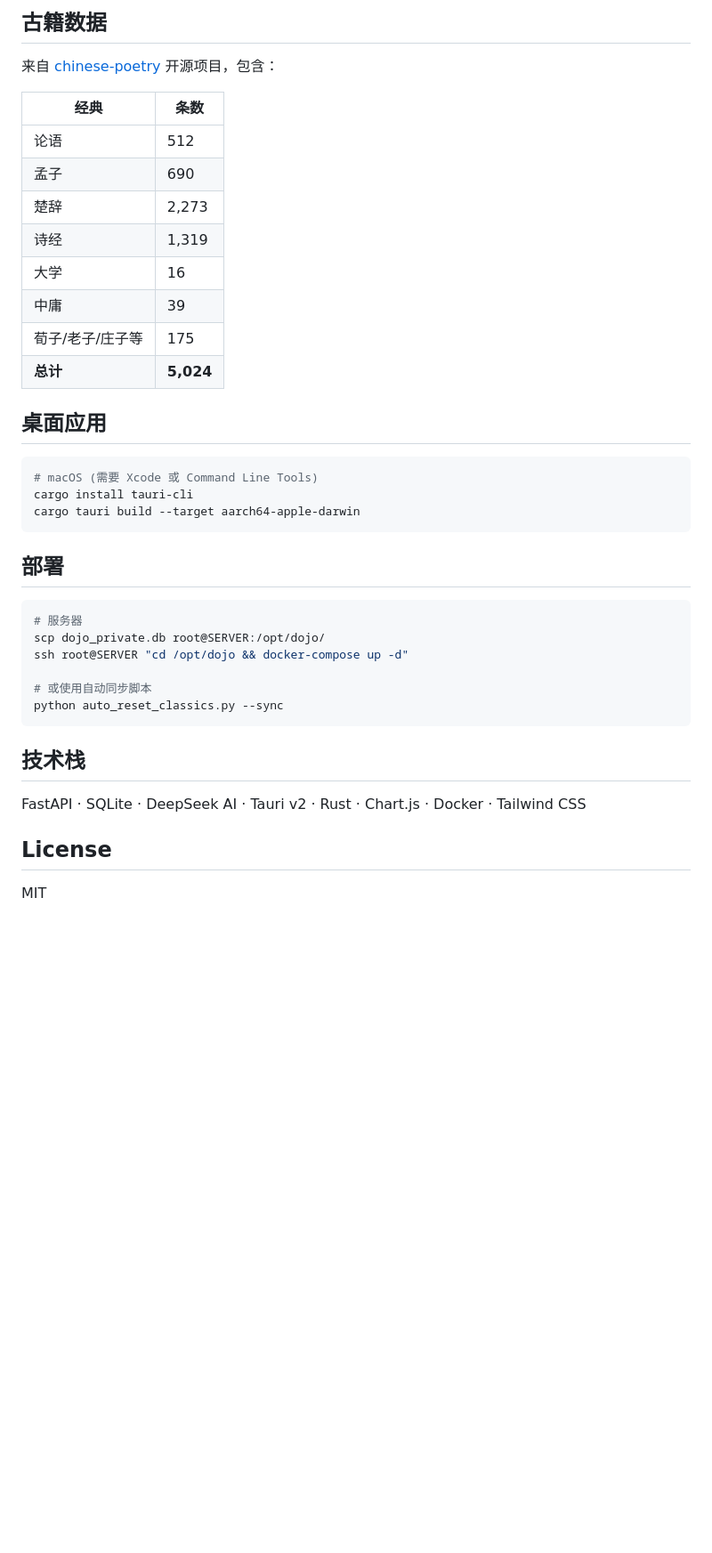
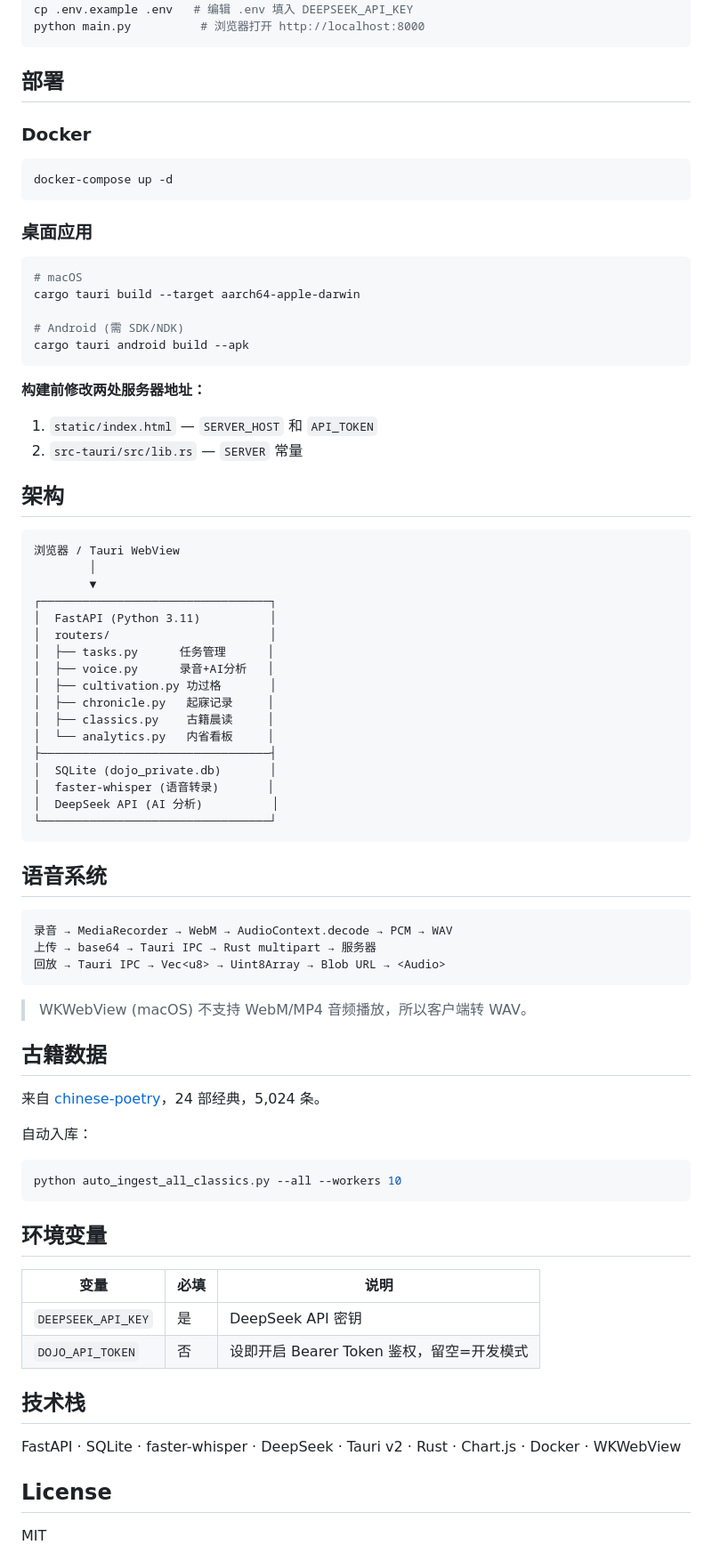
Before and after one commit to DDL-Killer/Meow_system, a Markdown page: README.md, the part around one of its changes. Shown at 89% size. Rendered like a GitHub page; blank space fills up the shorter version.

Commit message:
docs: 更新 README — 语音系统架构 + 部署配置说明

````diff
--- a/README.md
+++ b/README.md
@@ -58,40 +25,81 @@ docker-compose up -d
-## 古籍数据
-
-来自 [chinese-poetry](https://github.com/chinese-poetry/chinese-poetry) 开源项目，包含：
-
-| 经典 | 条数 |
-|------|------|
-| 论语 | 512 |
-| 孟子 | 690 |
-| 楚辞 | 2,273 |
-| 诗经 | 1,319 |
-| 大学 | 16 |
-| 中庸 | 39 |
-| 荀子/老子/庄子等 | 175 |
-| **总计** | **5,024** |
-
-## 桌面应用
-
-```bash
-# macOS (需要 Xcode 或 Command Line Tools)
-cargo install tauri-cli
-cargo tauri build --target aarch64-apple-darwin
+cp .env.example .env   # 编辑 .env 填入 DEEPSEEK_API_KEY
+python main.py          # 浏览器打开 http://localhost:8000
 ```
 
 ## 部署
 
+### Docker
+
 ```bash
-# 服务器
-scp dojo_private.db root@SERVER:/opt/dojo/
-ssh root@SERVER "cd /opt/dojo && docker-compose up -d"
+docker-compose up -d
+```
 
-# 或使用自动同步脚本
-python auto_reset_classics.py --sync
+### 桌面应用
+
+```bash
+# macOS
+cargo tauri build --target aarch64-apple-darwin
+
+# Android (需 SDK/NDK)
+cargo tauri android build --apk
 ```
+
+**构建前修改两处服务器地址：**
+
+1. `static/index.html` — `SERVER_HOST` 和 `API_TOKEN`
+2. `src-tauri/src/lib.rs` — `SERVER` 常量
+
+## 架构
+
+```
+浏览器 / Tauri WebView
+        │
+        ▼
+┌─────────────────────────────────┐
+│  FastAPI (Python 3.11)          │
+│  routers/                       │
+│  ├── tasks.py      任务管理      │
+│  ├── voice.py      录音+AI分析   │
+│  ├── cultivation.py 功过格       │
+│  ├── chronicle.py   起寐记录     │
+│  ├── classics.py    古籍晨读     │
+│  └── analytics.py   内省看板     │
+├─────────────────────────────────┤
+│  SQLite (dojo_private.db)       │
+│  faster-whisper (语音转录)       │
+│  DeepSeek API (AI 分析)          │
+└─────────────────────────────────┘
+```
+
+## 语音系统
+
+```
+录音 → MediaRecorder → WebM → AudioContext.decode → PCM → WAV
+上传 → base64 → Tauri IPC → Rust multipart → 服务器
+回放 → Tauri IPC → Vec<u8> → Uint8Array → Blob URL → <Audio>
+```
+
+> WKWebView (macOS) 不支持 WebM/MP4 音频播放，所以客户端转 WAV。
+
+## 古籍数据
+
+来自 [chinese-poetry](https://github.com/chinese-poetry/chinese-poetry)，24 部经典，5,024 条。
+
+自动入库：
+```bash
+python auto_ingest_all_classics.py --all --workers 10
+```
+
+## 环境变量
+
+| 变量 | 必填 | 说明 |
+|------|------|------|
+| `DEEPSEEK_API_KEY` | 是 | DeepSeek API 密钥 |
+| `DOJO_API_TOKEN` | 否 | 设即开启 Bearer Token 鉴权，留空=开发模式 |
 
 ## 技术栈
 
-FastAPI · SQLite · DeepSeek AI · Tauri v2 · Rust · Chart.js · Docker · Tailwind CSS
+FastAPI · SQLite · faster-whisper · DeepSeek · Tauri v2 · Rust · Chart.js · Docker · WKWebView
 
 ## License
 
````
Also changed, not shown: other parts of README.md (+12 -45 lines).
